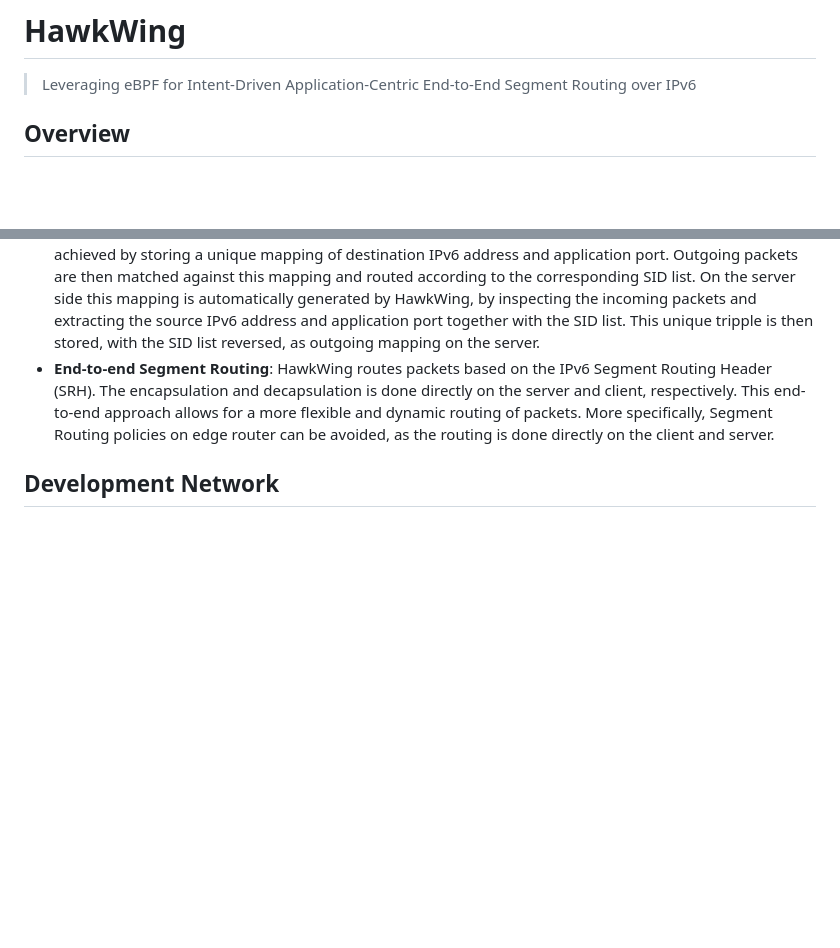
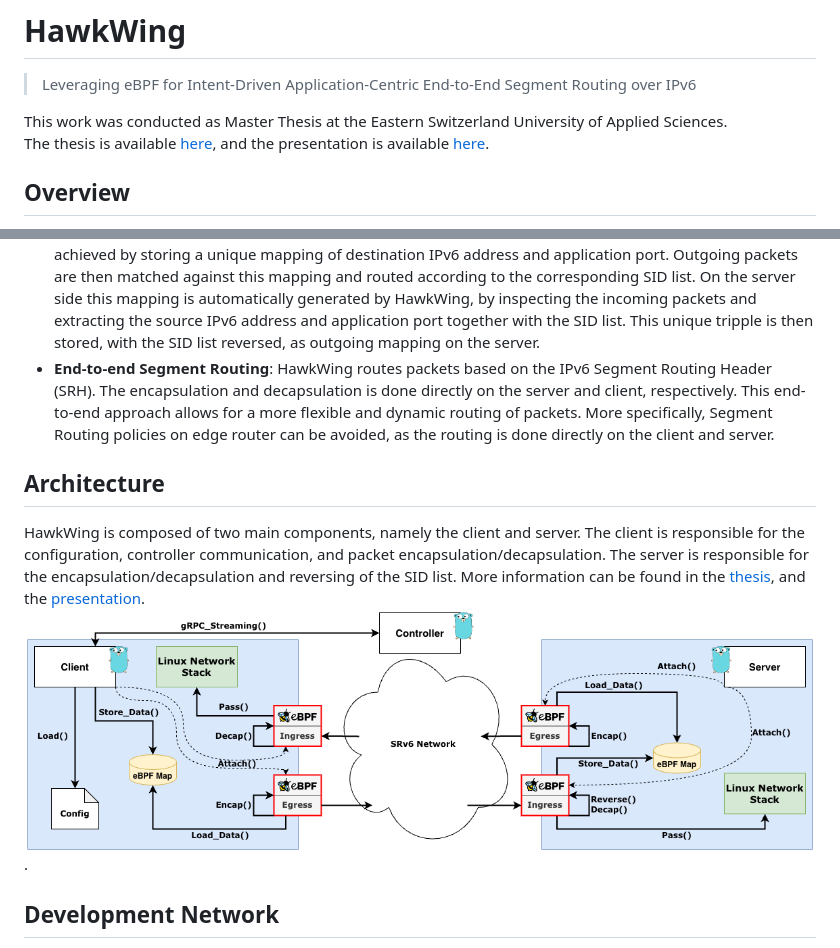
Before and after one commit to hawkv6/hawkwing, a Markdown page: README.md, 2 parts joined by grey strips. GitHub-like rendering; pictures changed too: docs/architecture.png (added); blank space fills up the shorter version.

Commit message:
Add master documents and update readme

```diff
--- a/README.md
+++ b/README.md
@@ -1,5 +1,8 @@
 # HawkWing
 > Leveraging eBPF for Intent-Driven Application-Centric End-to-End Segment Routing over IPv6
+
+This work was conducted as Master Thesis at the Eastern Switzerland University of Applied Sciences.
+The thesis is available [here](docs/Master_Thesis.pdf), and the presentation is available [here](docs/Master_Thesis_Presentation.pdf).
 
 ## Overview
 HawkWing is a prototype implementation of Intent-Driven Application-Centric End-to-End Segment Routing over IPv6. It leverages eBPF to implement the data plane of the prototype. The control plane is implemented in Golang.
@@ -9,6 +12,10 @@ HawkWing is a versatile tool that operates in both client and server modes, offe
 - **Intent-driven routing**: HawkWing can route packets based on the intent of the user. This is achieved by either using the manually configured SID list in the configurationf file or by contacting the HawkEye server to retrieve the SID list for the given destination address and intents.
 - **Application-centric routing**: HawkWing can route packets based on the destination application. This is achieved by storing a unique mapping of destination IPv6 address and application port. Outgoing packets are then matched against this mapping and routed according to the corresponding SID list. On the server side this mapping is automatically generated by HawkWing, by inspecting the incoming packets and extracting the source IPv6 address and application port together with the SID list. This unique tripple is then stored, with the SID list reversed, as outgoing mapping on the server.
 - **End-to-end Segment Routing**: HawkWing routes packets based on the IPv6 Segment Routing Header (SRH). The encapsulation and decapsulation is done directly on the server and client, respectively. This end-to-end approach allows for a more flexible and dynamic routing of packets. More specifically, Segment Routing policies on edge router can be avoided, as the routing is done directly on the client and server.
+
+## Architecture
+HawkWing is composed of two main components, namely the client and server. The client is responsible for the configuration, controller communication, and packet encapsulation/decapsulation. The server is responsible for the encapsulation/decapsulation and reversing of the SID list. More information can be found in the [thesis](docs/Master_Thesis.pdf), and the [presentation](docs/Master_Thesis_Presentation.pdf).
+![Application Architecture](docs/architecture.png).
 
 ## Development Network
 HawkWing's development environment is crafted using VPP (Vector Packet Processing) and Linux namespaces. This setup was chosen for its robustness and flexibility, allowing for seamless development and testing directly on the server within isolated namespaces. The development environment is depicted in the figure below.
```
Also changed, not shown: 2 other files.
